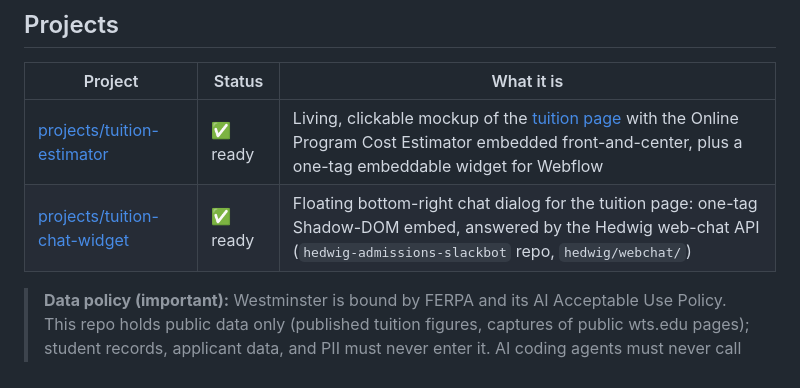
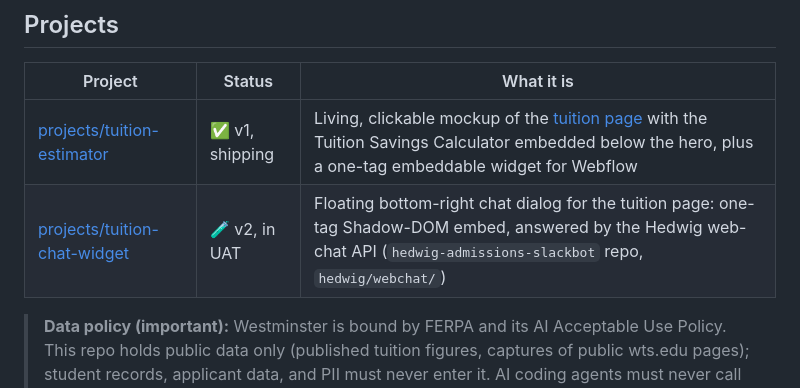
Before and after one commit to wts-developer/wts-web, a Markdown page: README.md, the part around the change. Drawn GitHub-style.

Commit message:
Reflect the v1/v2 rollout in the project status table
The team decided v1 ships the calculator alone while the chatbot
finishes UAT; the README table now says so instead of marking both
ready. Also names the calculator by its real title (Tuition Savings
Calculator, below the hero) rather than the old working name.

Co-Authored-By: Claude Fable 5 <noreply@anthropic.com>

```diff
--- a/README.md
+++ b/README.md
@@ -8,8 +8,8 @@ for integration into the production Webflow site.
 
 | Project | Status | What it is |
 |---|---|---|
-| [projects/tuition-estimator](projects/tuition-estimator/) | ✅ ready | Living, clickable mockup of the [tuition page](https://www.wts.edu/admissions/tuition-financial-aid) with the Online Program Cost Estimator embedded front-and-center, plus a one-tag embeddable widget for Webflow |
-| [projects/tuition-chat-widget](projects/tuition-chat-widget/) | ✅ ready | Floating bottom-right chat dialog for the tuition page: one-tag Shadow-DOM embed, answered by the Hedwig web-chat API (`hedwig-admissions-slackbot` repo, `hedwig/webchat/`) |
+| [projects/tuition-estimator](projects/tuition-estimator/) | ✅ v1, shipping | Living, clickable mockup of the [tuition page](https://www.wts.edu/admissions/tuition-financial-aid) with the Tuition Savings Calculator embedded below the hero, plus a one-tag embeddable widget for Webflow |
+| [projects/tuition-chat-widget](projects/tuition-chat-widget/) | 🧪 v2, in UAT | Floating bottom-right chat dialog for the tuition page: one-tag Shadow-DOM embed, answered by the Hedwig web-chat API (`hedwig-admissions-slackbot` repo, `hedwig/webchat/`) |
 
 > **Data policy (important):** Westminster is bound by FERPA and its
 > AI Acceptable Use Policy. This repo holds public data only (published
```
